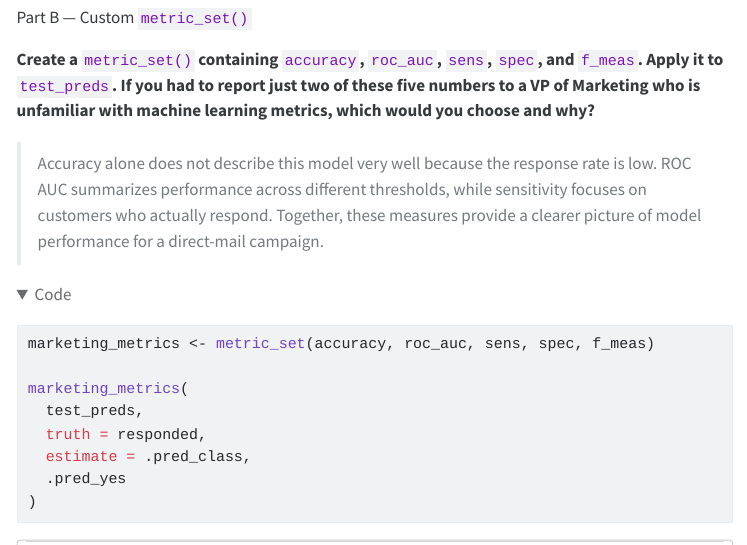
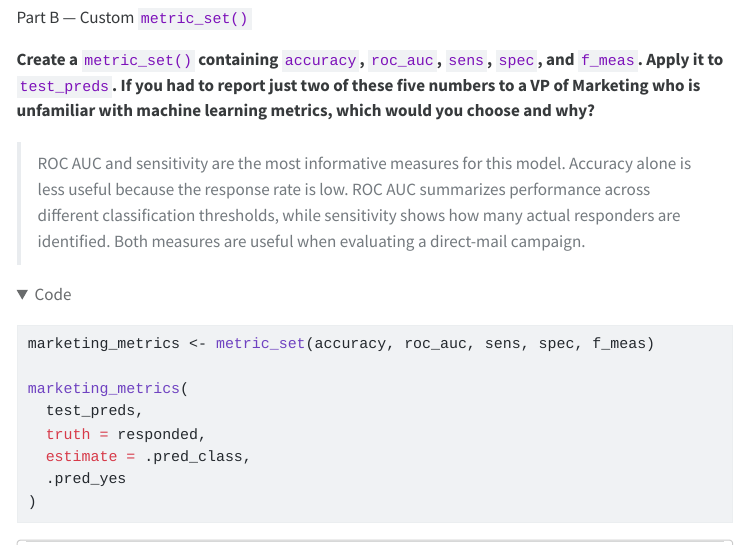
Before and after one commit to Sora-Sky-Sora/W05, a Quarto document (Hosoda Sora-Reflection on Ch09.qmd): the page in a window 1100 px wide, from 11790 px down. The pictures show the output file Hosoda Sora-Reflection on Ch09.html that the author committed with the source, opened offline; menus at the side of the page are left out; long lines of code are wrapped.

Commit message:
Update W05 reflection

````diff
--- a/Hosoda Sora-Reflection on Ch09.qmd
+++ b/Hosoda Sora-Reflection on Ch09.qmd
@@ -823,7 +823,7 @@ Part B — Custom `metric_set()`
 
 **Create a `metric_set()` containing `accuracy`, `roc_auc`, `sens`, `spec`, and `f_meas`. Apply it to `test_preds`. If you had to report just two of these five numbers to a VP of Marketing who is unfamiliar with machine learning metrics, which would you choose and why?**
 
-> Accuracy alone does not describe this model very well because the response rate is low. ROC AUC summarizes performance across different thresholds, while sensitivity focuses on customers who actually respond. Together, these measures provide a clearer picture of model performance for a direct-mail campaign.
+> ROC AUC and sensitivity are the most informative measures for this model. Accuracy alone is less useful because the response rate is low. ROC AUC summarizes performance across different classification thresholds, while sensitivity shows how many actual responders are identified. Both measures are useful when evaluating a direct-mail campaign.
 
 ```{r ex9-2b}
 marketing_metrics <- metric_set(accuracy, roc_auc, sens, spec, f_meas)
````
Also changed, not shown: Hosoda Sora-Reflection on Ch09.html.
